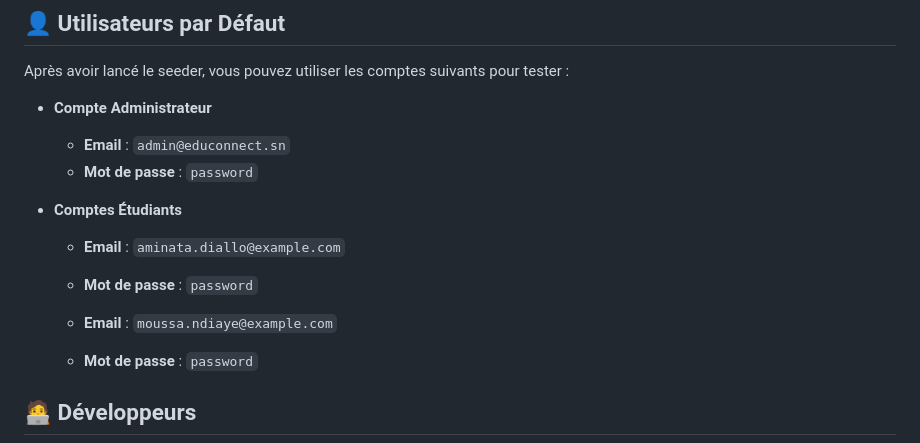
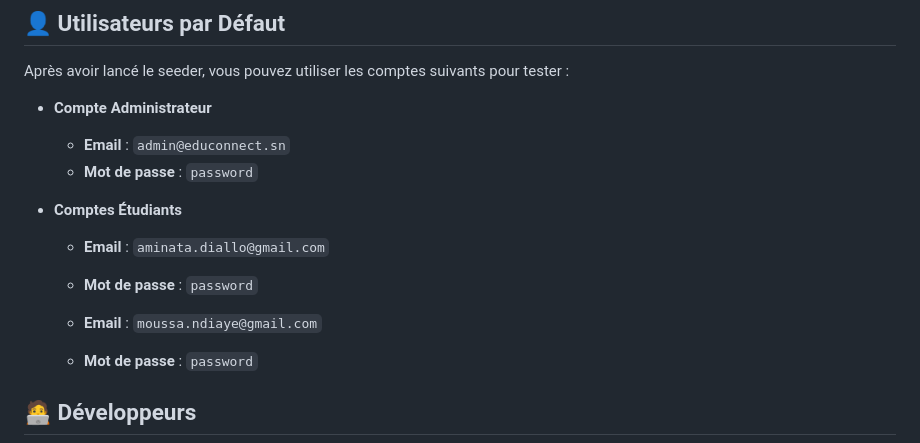
Before and after one commit to Madieyeee/EduConnect, a Markdown page: README.md, the part around the change. Rendered like a GitHub page.

```diff
--- a/README.md
+++ b/README.md
@@ -72,10 +72,10 @@ Après avoir lancé le seeder, vous pouvez utiliser les comptes suivants pour te
   - **Mot de passe** : `password`
 
 - **Comptes Étudiants**
-  - **Email** : `aminata.diallo@example.com`
+  - **Email** : `aminata.diallo@gmail.com`
   - **Mot de passe** : `password`
 
-  - **Email** : `moussa.ndiaye@example.com`
+  - **Email** : `moussa.ndiaye@gmail.com`
   - **Mot de passe** : `password`
 
 ## 🧑‍💻 Développeurs
```
